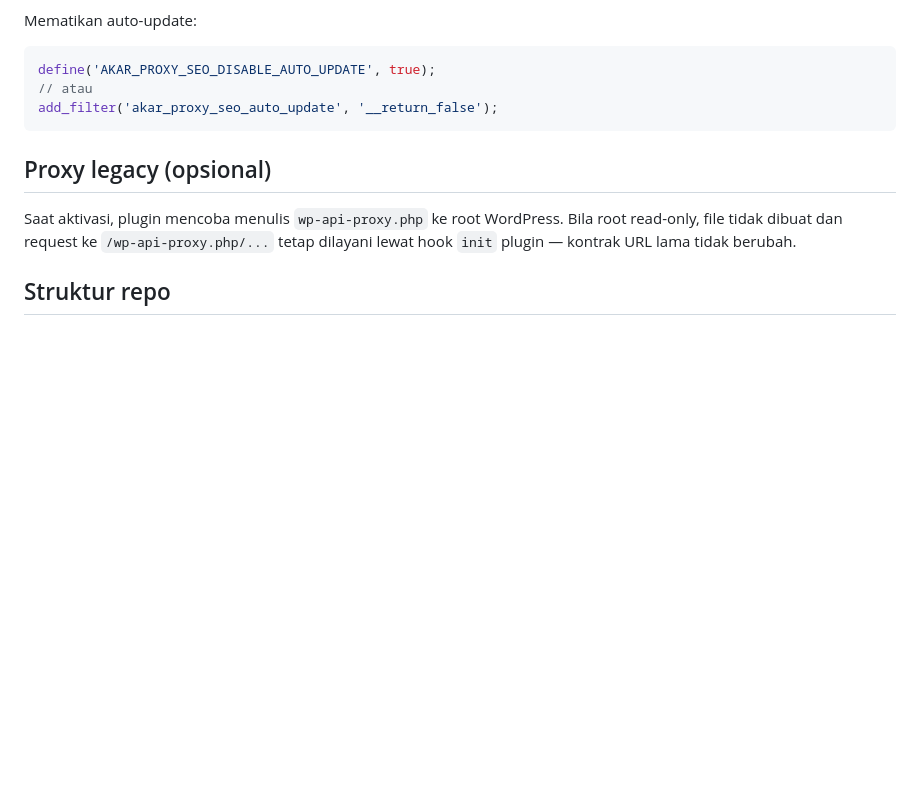
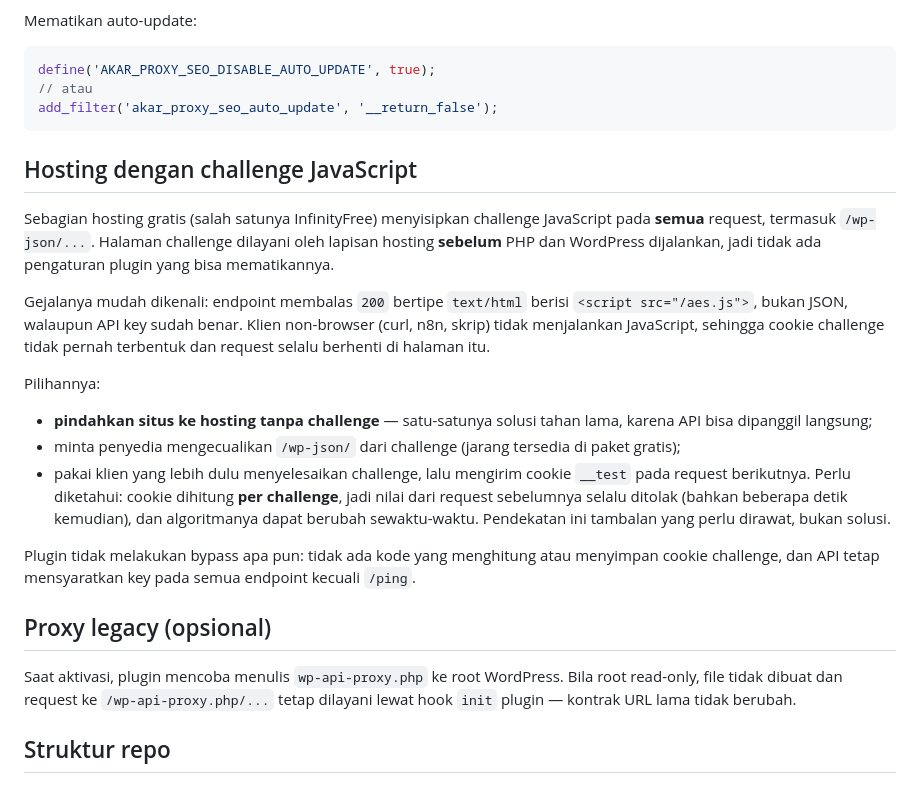
Before and after one commit to adptra01/akar-proxy-seo, a Markdown page: README.md, the part around the change. Drawn GitHub-style; blank space fills up the shorter version.

Commit message:
README: catatan hosting dengan challenge JavaScript
Sebagian hosting gratis menyisipkan challenge JS sebelum PHP berjalan,
sehingga endpoint membalas 200 text/html alih-alih JSON. Bagian ini
menjelaskan gejala dan pilihan yang tersedia (pindah hosting, minta
pengecualian /wp-json, atau klien yang menyelesaikan challenge) tanpa
memuat algoritma solver.

````diff
--- a/README.md
+++ b/README.md
@@ -92,6 +92,34 @@ define('AKAR_PROXY_SEO_DISABLE_AUTO_UPDATE', true);
 add_filter('akar_proxy_seo_auto_update', '__return_false');
 ```
 
+## Hosting dengan challenge JavaScript
+
+Sebagian hosting gratis (salah satunya InfinityFree) menyisipkan challenge
+JavaScript pada **semua** request, termasuk `/wp-json/...`. Halaman challenge
+dilayani oleh lapisan hosting **sebelum** PHP dan WordPress dijalankan, jadi
+tidak ada pengaturan plugin yang bisa mematikannya.
+
+Gejalanya mudah dikenali: endpoint membalas `200` bertipe `text/html` berisi
+`<script src="/aes.js">`, bukan JSON, walaupun API key sudah benar. Klien
+non-browser (curl, n8n, skrip) tidak menjalankan JavaScript, sehingga cookie
+challenge tidak pernah terbentuk dan request selalu berhenti di halaman itu.
+
+Pilihannya:
+
+- **pindahkan situs ke hosting tanpa challenge** — satu-satunya solusi tahan
+  lama, karena API bisa dipanggil langsung;
+- minta penyedia mengecualikan `/wp-json/` dari challenge (jarang tersedia di
+  paket gratis);
+- pakai klien yang lebih dulu menyelesaikan challenge, lalu mengirim cookie
+  `__test` pada request berikutnya. Perlu diketahui: cookie dihitung **per
+  challenge**, jadi nilai dari request sebelumnya selalu ditolak (bahkan
+  beberapa detik kemudian), dan algoritmanya dapat berubah sewaktu-waktu.
+  Pendekatan ini tambalan yang perlu dirawat, bukan solusi.
+
+Plugin tidak melakukan bypass apa pun: tidak ada kode yang menghitung atau
+menyimpan cookie challenge, dan API tetap mensyaratkan key pada semua endpoint
+kecuali `/ping`.
+
 ## Proxy legacy (opsional)
 
 Saat aktivasi, plugin mencoba menulis `wp-api-proxy.php` ke root WordPress. Bila
````
